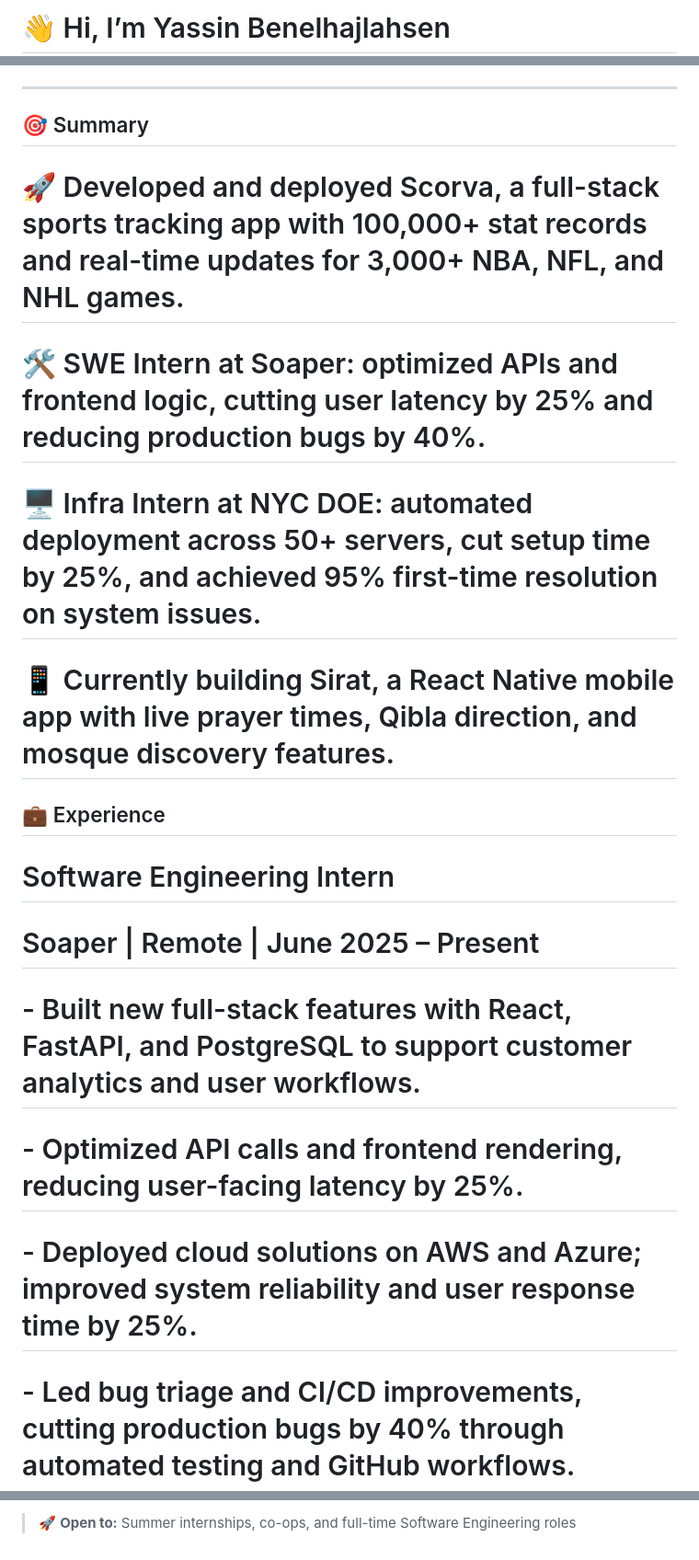
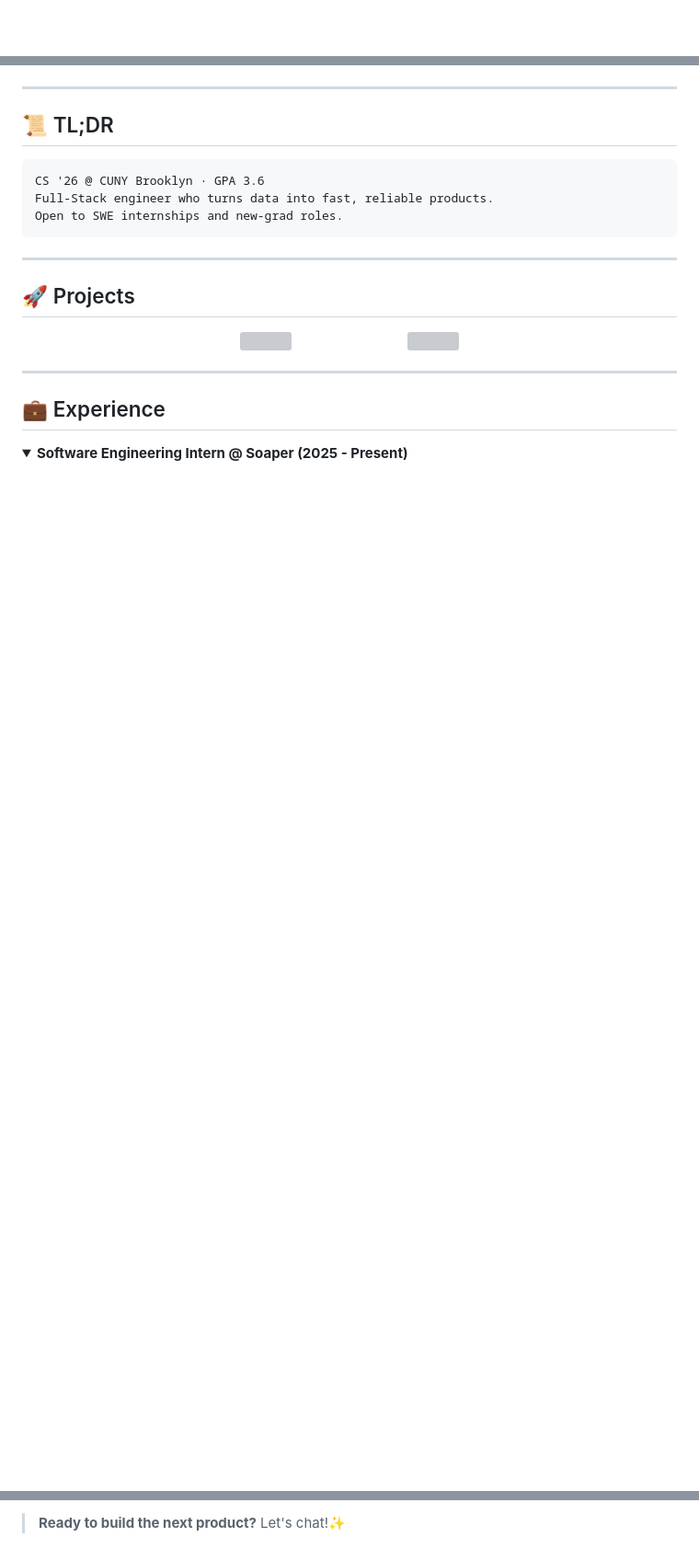
Before and after one commit to yassinbenelhajlahsen/yassinbenelhajlahsen, a Markdown page: README.md, 3 parts joined by grey strips. Shown at 92% size. GitHub-like rendering; folded sections open; blank space fills up the shorter version; grey boxes are pictures that could not be loaded.

````diff
--- a/README.md
+++ b/README.md
@@ -1,2 +1,2 @@
-# 👋 Hi, I’m Yassin Benelhajlahsen
+<!-- Banner & Intro -->
 
@@ -6,19 +12,34 @@
 
 ---
 
-## 🎯 Summary
+## 📜 TL;DR
 
-# 🚀 Developed and deployed Scorva, a full-stack sports tracking app with 100,000+ stat records and real-time updates for 3,000+ NBA, NFL, and NHL games.
-# 🛠️ SWE Intern at Soaper: optimized APIs and frontend logic, cutting user latency by 25% and reducing production bugs by 40%.
-# 🖥️ Infra Intern at NYC DOE: automated deployment across 50+ servers, cut setup time by 25%, and achieved 95% first-time resolution on system issues.
-# 📱 Currently building Sirat, a React Native mobile app with live prayer times, Qibla direction, and mosque discovery features.
+```text
+CS '26 @ CUNY Brooklyn · GPA 3.6
+Full‑Stack engineer who turns data into fast, reliable products.
+Open to SWE internships and new‑grad roles.
+```
+
+---
+
+## 🚀 Projects
+
+<p align="center">
+  <a href="https://github.com/yassinbenelhajlahsen/Scorva">
+    <img src="https://github-readme-stats.vercel.app/api/pin/?username=yassinbenelhajlahsen&repo=Scorva&theme=tokyonight" />
+  </a>
+  &nbsp;&nbsp;&nbsp;&nbsp;&nbsp;&nbsp;&nbsp;&nbsp;&nbsp;&nbsp;&nbsp;&nbsp;&nbsp;&nbsp;&nbsp;&nbsp;&nbsp;&nbsp;&nbsp;&nbsp;&nbsp;&nbsp;&nbsp;&nbsp;&nbsp;&nbsp;&nbsp;&nbsp;
+  <a href="https://github.com/yassinbenelhajlahsen/Sirat">
+    <img src="https://github-readme-stats.vercel.app/api/pin/?username=yassinbenelhajlahsen&repo=Sirat&theme=tokyonight" />
+  </a>
+</p>
+
+
+
+---
 
 ## 💼 Experience
 
-# Software Engineering Intern
-# Soaper | Remote | June 2025 – Present
-# - Built new full-stack features with React, FastAPI, and PostgreSQL to support customer analytics and user workflows.
-# - Optimized API calls and frontend rendering, reducing user-facing latency by 25%.
-# - Deployed cloud solutions on AWS and Azure; improved system reliability and user response time by 25%.
-# - Led bug triage and CI/CD improvements, cutting production bugs by 40% through automated testing and GitHub workflows.
+<details>
+<summary><strong>Software Engineering Intern @ Soaper (2025 - Present)</strong></summary>
 
@@ -75,2 +89,2 @@ Relevant Coursework: Data Structures & Algorithms; OOP; Database Systems; AI; Co
 
-> 🚀 **Open to:** Summer internships, co-ops, and full-time Software Engineering roles
+> **Ready to build the next product?** Let's chat!✨
````
Also changed, not shown: other parts of README.md (+38 -39 lines).
